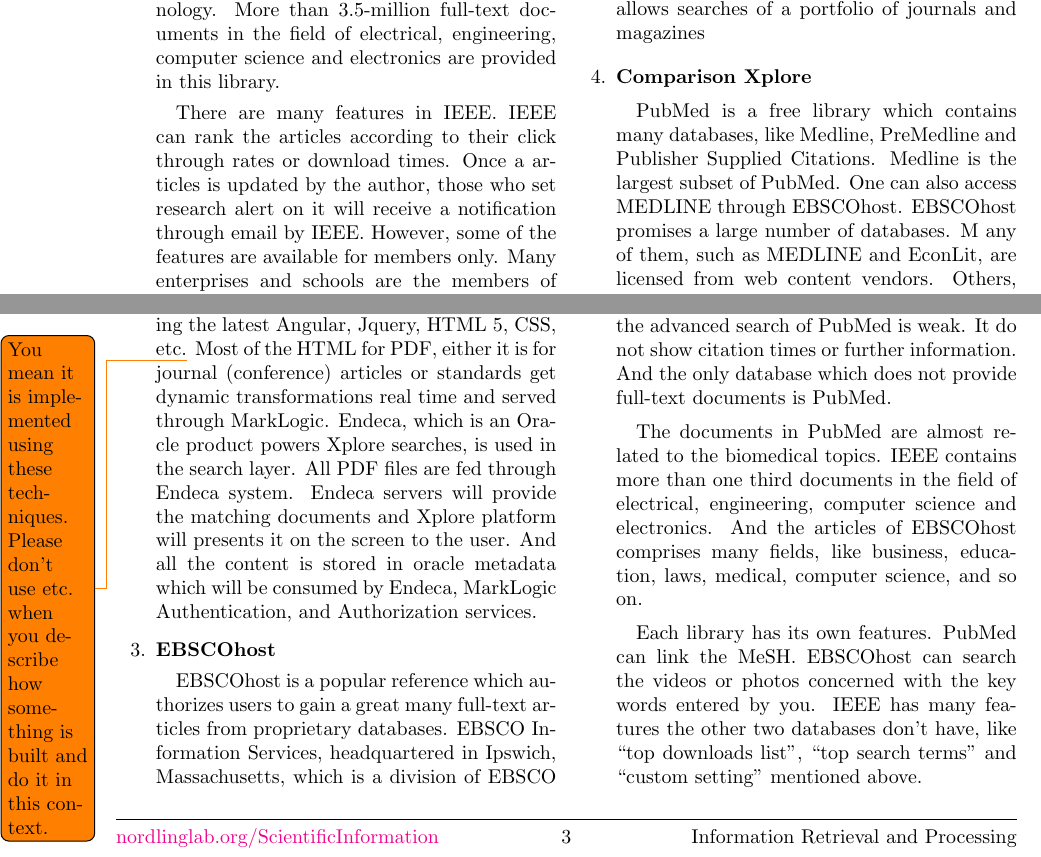
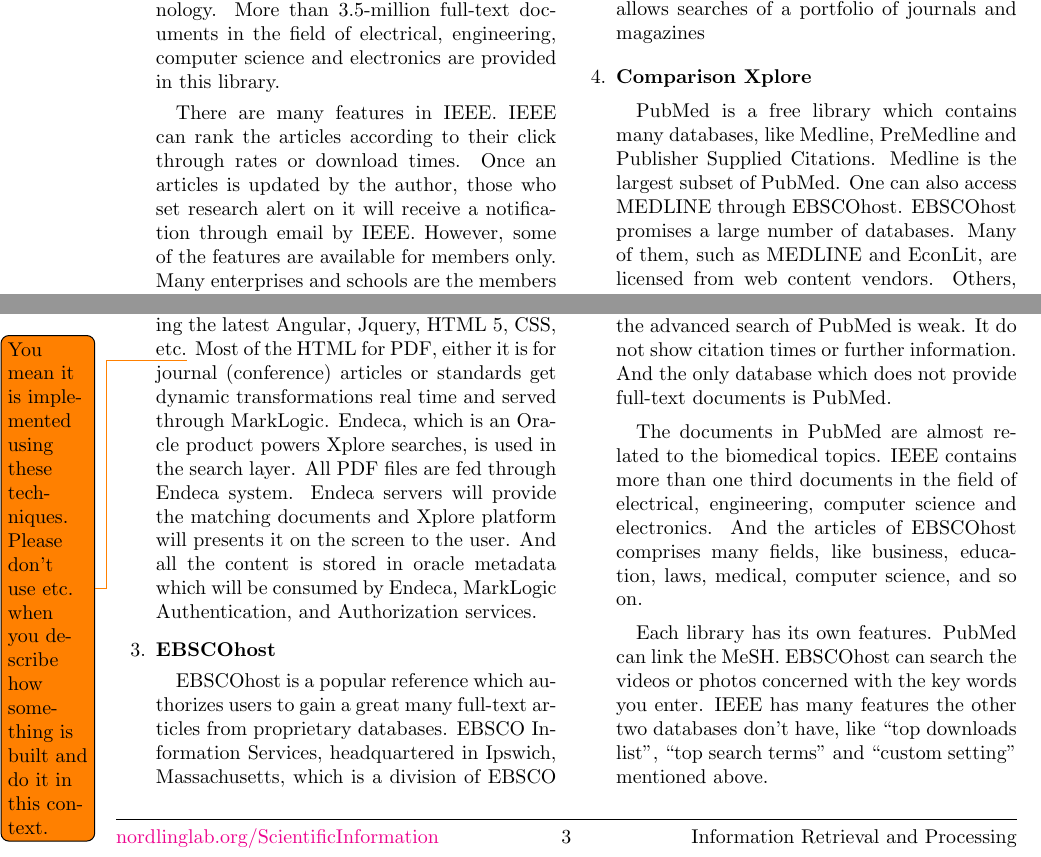
Before and after one commit to josechang/sciinfo, a LaTeX document (Report/Main.tex, which reads Report/Background_Wolverine.tex): two parts of page 3 of 23, joined at a grey line, cut so that both start at the same text. Compiled offline with pdfLaTeX.

Commit message:
small fix

```diff
--- a/Report/Background_Wolverine.tex
+++ b/Report/Background_Wolverine.tex
@@ -93,7 +93,7 @@
 	More than 3.5-million full-text documents in the field of electrical, engineering, computer science and electronics are provided in this library.
 
 	There are many features in IEEE. IEEE can rank the articles according to their click through rates or download times.
-    Once a articles is updated by the author, those who set research alert on it will receive a notification through email by IEEE.
+    Once an articles is updated by the author, those who set research alert on it will receive a notification through email by IEEE.
     However, some of the features are available for members only.
     Many enterprises and schools are the members of IEEE.
 
@@ -132,8 +132,8 @@
 	PubMed is a free library which contains many databases, like Medline, PreMedline and Publisher Supplied Citations.
     Medline is the largest subset of PubMed.
     One can also access MEDLINE through EBSCOhost.
-    EBSCOhost promises a large number of databases. M
-	any of them, such as MEDLINE and EconLit, are licensed from web content vendors.
+    EBSCOhost promises a large number of databases.
+	Many of them, such as MEDLINE and EconLit, are licensed from web content vendors.
     Others, such as Criminal Justice Abstracts, MasterFILE, are compiled by EBSCO itself.
 
     However, in contrast to other two libraries, the advanced search of PubMed is weak.
@@ -144,7 +144,7 @@
     IEEE contains more than one third documents in the field of electrical, engineering, computer science and electronics.
     And the articles of EBSCOhost comprises many fields, like business, education, laws, medical, computer science, and so on.
 
-    Each library has its own features. PubMed can link the MeSH. EBSCOhost can search the videos or photos concerned with the key words entered by you.
+    Each library has its own features. PubMed can link the MeSH. EBSCOhost can search the videos or photos concerned with the key words you enter.
     IEEE has many features the other two databases don’t have, like “top downloads list”, “top search terms” and “custom setting” mentioned above.
 
 
```
